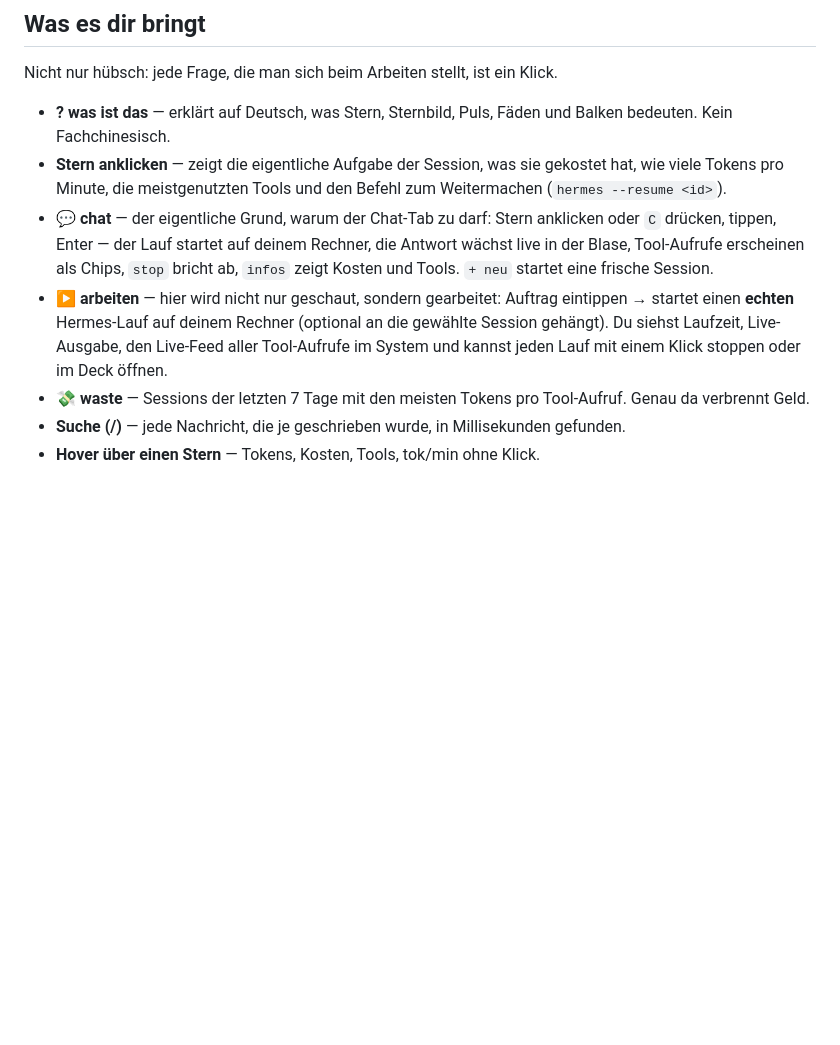
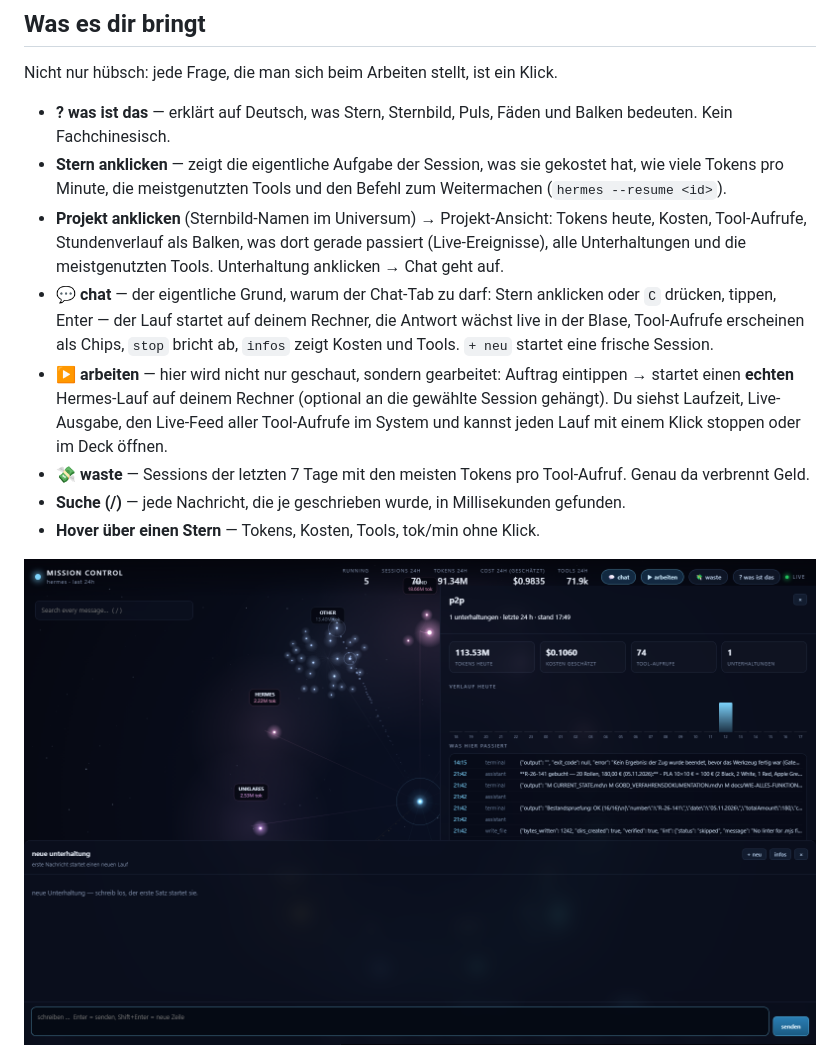
Before and after one commit to EikeAhlers/hermes-agent-mission, a Markdown page: README.md, the part around the change. Drawn GitHub-style; pictures changed too: assets/shot-project.png (added); blank space fills up the shorter version.

Commit message:
feat: project universe view (tokens today per project, live events) + chat docked at bottom

```diff
--- a/README.md
+++ b/README.md
@@ -33,12 +33,14 @@ Nicht nur hübsch: jede Frage, die man sich beim Arbeiten stellt, ist ein Klick.
 
 - **? was ist das** — erklärt auf Deutsch, was Stern, Sternbild, Puls, Fäden und Balken bedeuten. Kein Fachchinesisch.
 - **Stern anklicken** — zeigt die eigentliche Aufgabe der Session, was sie gekostet hat, wie viele Tokens pro Minute, die meistgenutzten Tools und den Befehl zum Weitermachen (`hermes --resume <id>`).
+- **Projekt anklicken** (Sternbild-Namen im Universum) → Projekt-Ansicht: Tokens heute, Kosten, Tool-Aufrufe, Stundenverlauf als Balken, was dort gerade passiert (Live-Ereignisse), alle Unterhaltungen und die meistgenutzten Tools. Unterhaltung anklicken → Chat geht auf.
 - **💬 chat** — der eigentliche Grund, warum der Chat-Tab zu darf: Stern anklicken oder `C` drücken, tippen, Enter — der Lauf startet auf deinem Rechner, die Antwort wächst live in der Blase, Tool-Aufrufe erscheinen als Chips, `stop` bricht ab, `infos` zeigt Kosten und Tools. `+ neu` startet eine frische Session.
 - **▶ arbeiten** — hier wird nicht nur geschaut, sondern gearbeitet: Auftrag eintippen → startet einen **echten** Hermes-Lauf auf deinem Rechner (optional an die gewählte Session gehängt). Du siehst Laufzeit, Live-Ausgabe, den Live-Feed aller Tool-Aufrufe im System und kannst jeden Lauf mit einem Klick stoppen oder im Deck öffnen.
 - **💸 waste** — Sessions der letzten 7 Tage mit den meisten Tokens pro Tool-Aufruf. Genau da verbrennt Geld.
 - **Suche (/)** — jede Nachricht, die je geschrieben wurde, in Millisekunden gefunden.
 - **Hover über einen Stern** — Tokens, Kosten, Tools, tok/min ohne Klick.
 
+![Projekt-Ansicht](assets/shot-project.png)
 ![Chat im Deck](assets/shot-chat.png)
 ![Arbeiten](assets/shot-work.png)
 ![Was ist das](assets/shot-help.png)
```
Also changed, not shown: 6 other files.
